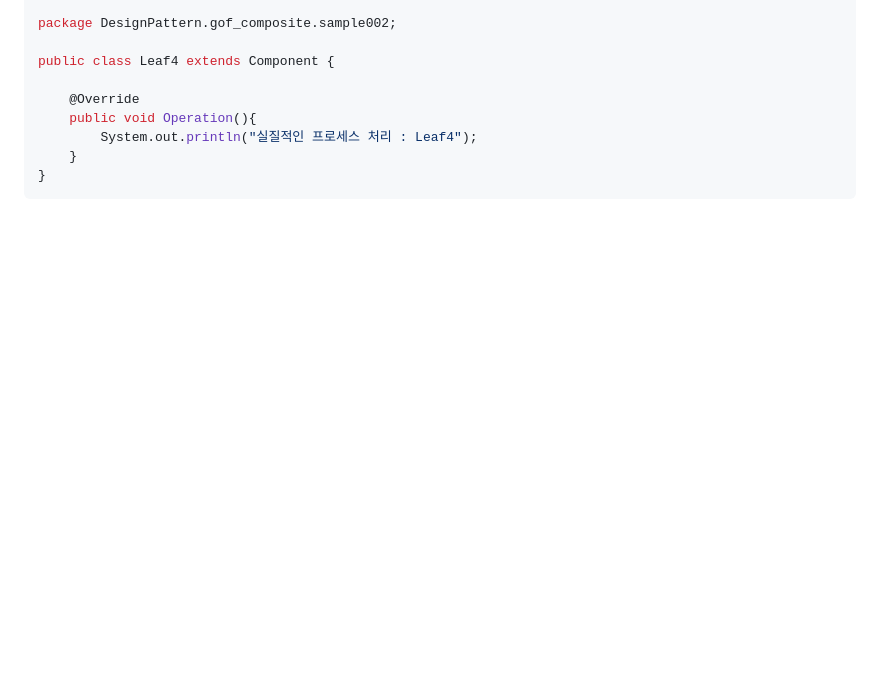
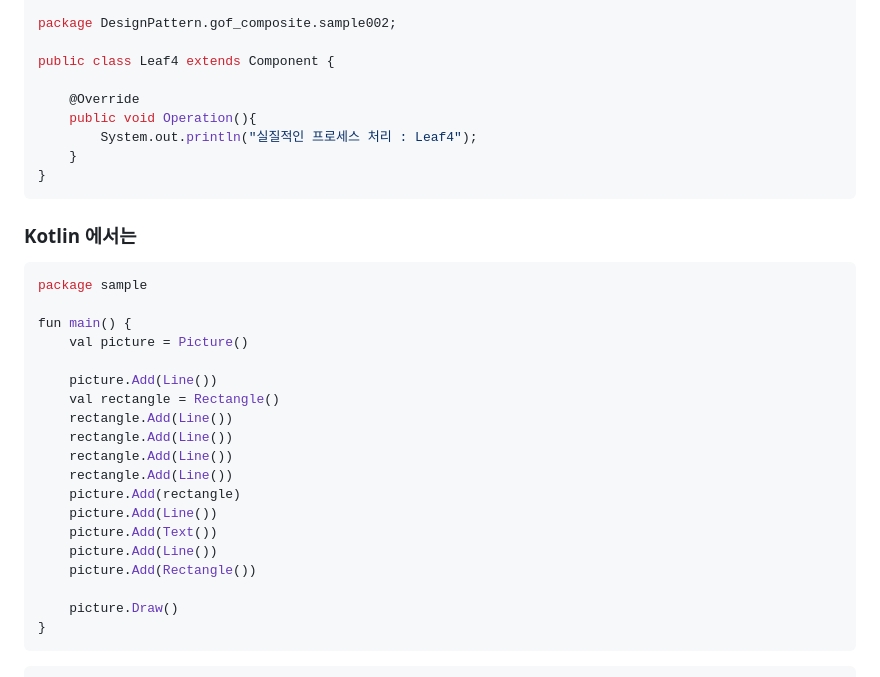
Before and after one commit to keepinmindsh/lines_edu, a Markdown page: designpattern/patterns/Composite.md, the part around the change printed below. Rendered like a GitHub page; blank space fills up the shorter version.

Commit message:
Update for composite sample added

````diff
--- a/designpattern/patterns/Composite.md
+++ b/designpattern/patterns/Composite.md
@@ -333,3 +333,28 @@ public class Leaf4 extends Component {
     }
 }
 ```
+
+### Kotlin 에서는
+
+```kotlin
+package sample
+
+fun main() {
+    val picture = Picture()
+
+    picture.Add(Line())
+    val rectangle = Rectangle()
+    rectangle.Add(Line())
+    rectangle.Add(Line())
+    rectangle.Add(Line())
+    rectangle.Add(Line())
+    picture.Add(rectangle)
+    picture.Add(Line())
+    picture.Add(Text())
+    picture.Add(Line())
+    picture.Add(Rectangle())
+
+    picture.Draw()
+}
+```
+
````
Also changed, not shown: other parts of designpattern/patterns/Composite.md (+89 -0 lines).
